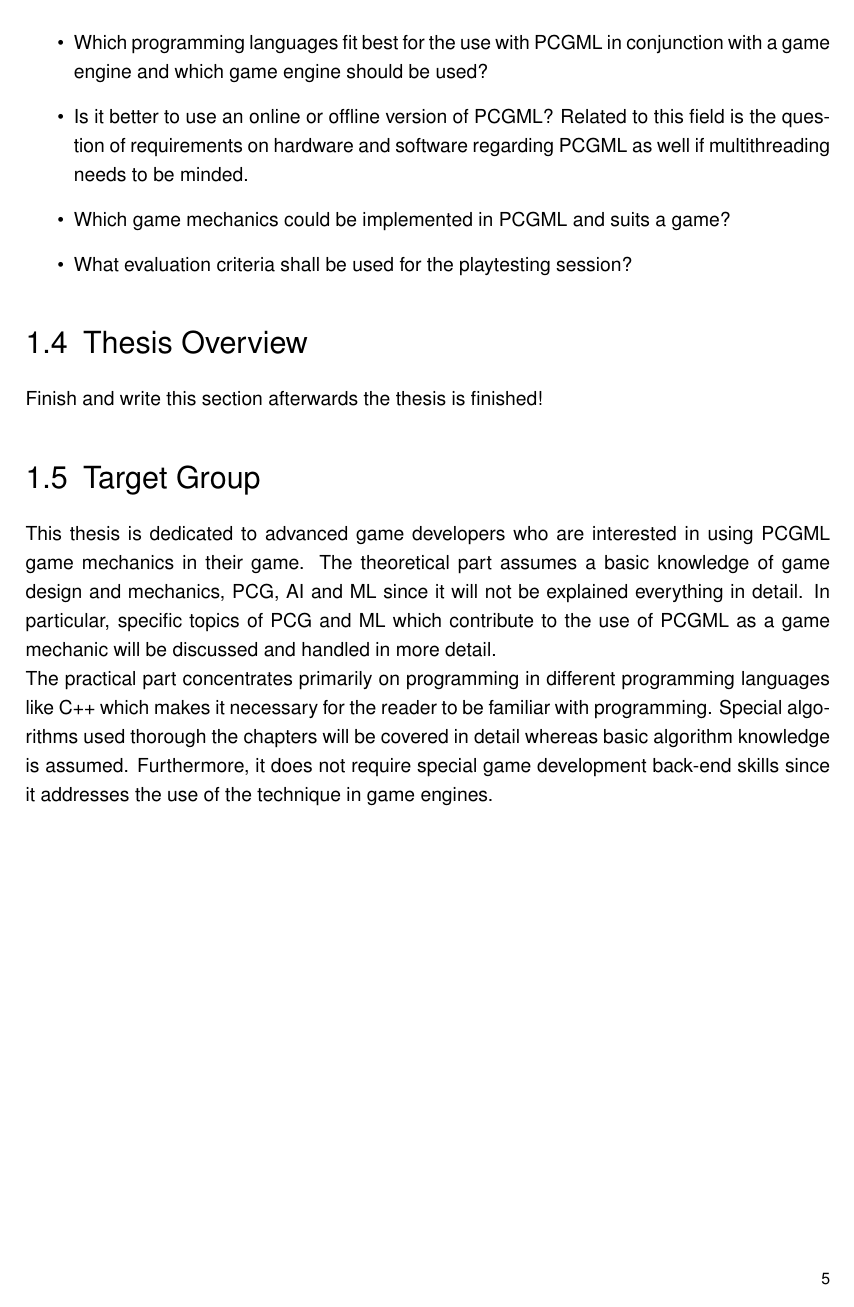
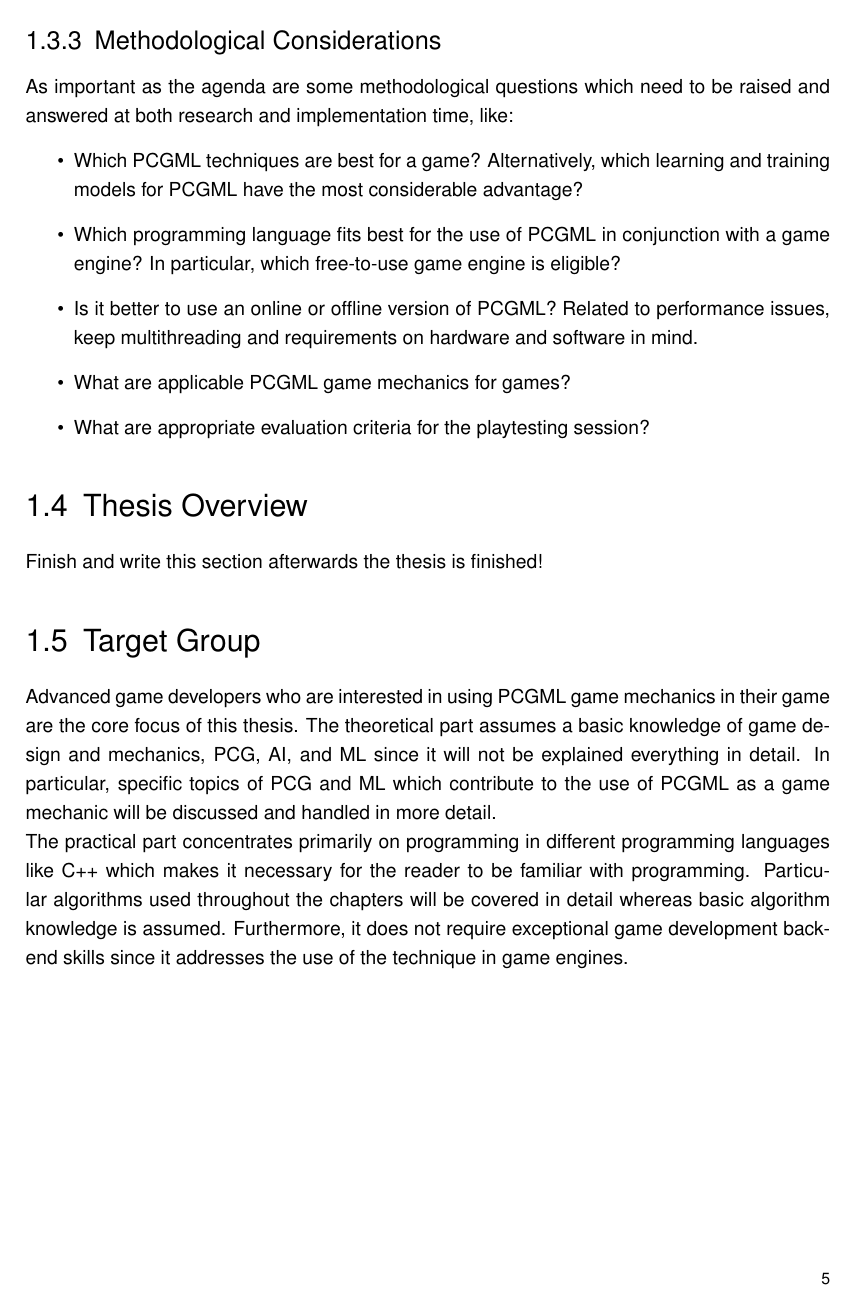
Before and after one commit to bernhardrieder/PCGML-Game-Mechanics, a LaTeX thesis (LaTeX/thesis.tex): page 13 of 52. Compiled offline with pdfLaTeX; an older LaTeX class or package is replaced by its successor.

Commit message:
checked spelling, grammer, etc with grammarly of chapter 1

```diff
--- a/LaTeX/thesis.tex
+++ b/LaTeX/thesis.tex
@@ -210,3 +210,4 @@ The second part of the agenda deals with the central scientific problem of this
 \end{itemize}
 
 \subsection{Methodological Considerations}
+As important as the agenda are some methodological questions which need to be raised and answered at both research and implementation time, like:
@@ -214,9 +214,9 @@ Just as important as the agenda are some methodological questions which need to
 \begin{itemize}
-	\item Which \ac{PCGML} techniques are best for a game? Or which learning and training models for \ac{PCGML} have the greatest advantage?
-	\item Which programming languages fit best for the use with \ac{PCGML} in conjunction with a game engine and which game engine should be used?
-	\item Is it better to use an online or offline version of \ac{PCGML}? Related to this field is the question of requirements on hardware and software regarding \ac{PCGML} as well if multithreading needs to be minded.
-	\item Which game mechanics could be implemented in \ac{PCGML} and suits a game?
-	\item What evaluation criteria shall be used for the playtesting session?
+	\item Which PCGML techniques are best for a game? Alternatively, which learning and training models for PCGML have the most considerable advantage?
+	\item Which programming language fits best for the use of PCGML in conjunction with a game engine? In particular, which free-to-use game engine is eligible?
+	\item Is it better to use an online or offline version of PCGML? Related to performance issues, keep multithreading and requirements on hardware and software in mind.
+	\item What are applicable PCGML game mechanics for games?
+	\item What are appropriate evaluation criteria for the playtesting session?
 \end{itemize}
 
 
@@ -224,8 +224,8 @@ Just as important as the agenda are some methodological questions which need to
 Finish and write this section afterwards the thesis is finished!
 
 \section{Target Group}
-This thesis is dedicated to advanced game developers who are interested in using PCGML game mechanics in their game. The theoretical part assumes a basic knowledge of game design and mechanics, PCG, \ac{AI} and ML since it will not be explained everything in detail. In particular, specific topics of PCG and ML which contribute to the use of PCGML as a game mechanic will be discussed and handled in more detail.\\
-The practical part concentrates primarily on programming in different programming languages like C++ which makes it necessary for the reader to be familiar with programming. Special algorithms used thorough the chapters will be covered in detail whereas basic algorithm knowledge is assumed. Furthermore, it does not require special game development back-end skills since it addresses the use of the technique in game engines.
+Advanced game developers who are interested in using PCGML game mechanics in their game are the core focus of this thesis. The theoretical part assumes a basic knowledge of game design and mechanics, PCG, \ac{AI}, and ML since it will not be explained everything in detail. In particular, specific topics of PCG and ML which contribute to the use of PCGML as a game mechanic will be discussed and handled in more detail.\\
+The practical part concentrates primarily on programming in different programming languages like C++ which makes it necessary for the reader to be familiar with programming. Particular algorithms used throughout the chapters will be covered in detail whereas basic algorithm knowledge is assumed. Furthermore, it does not require exceptional game development back-end skills since it addresses the use of the technique in game engines.
 
 %
 % ------------------------------- NEW CHAPTER ------------------------------- %
```
Also changed, not shown: LaTeX/thesis.tex (19 more changed lines).
